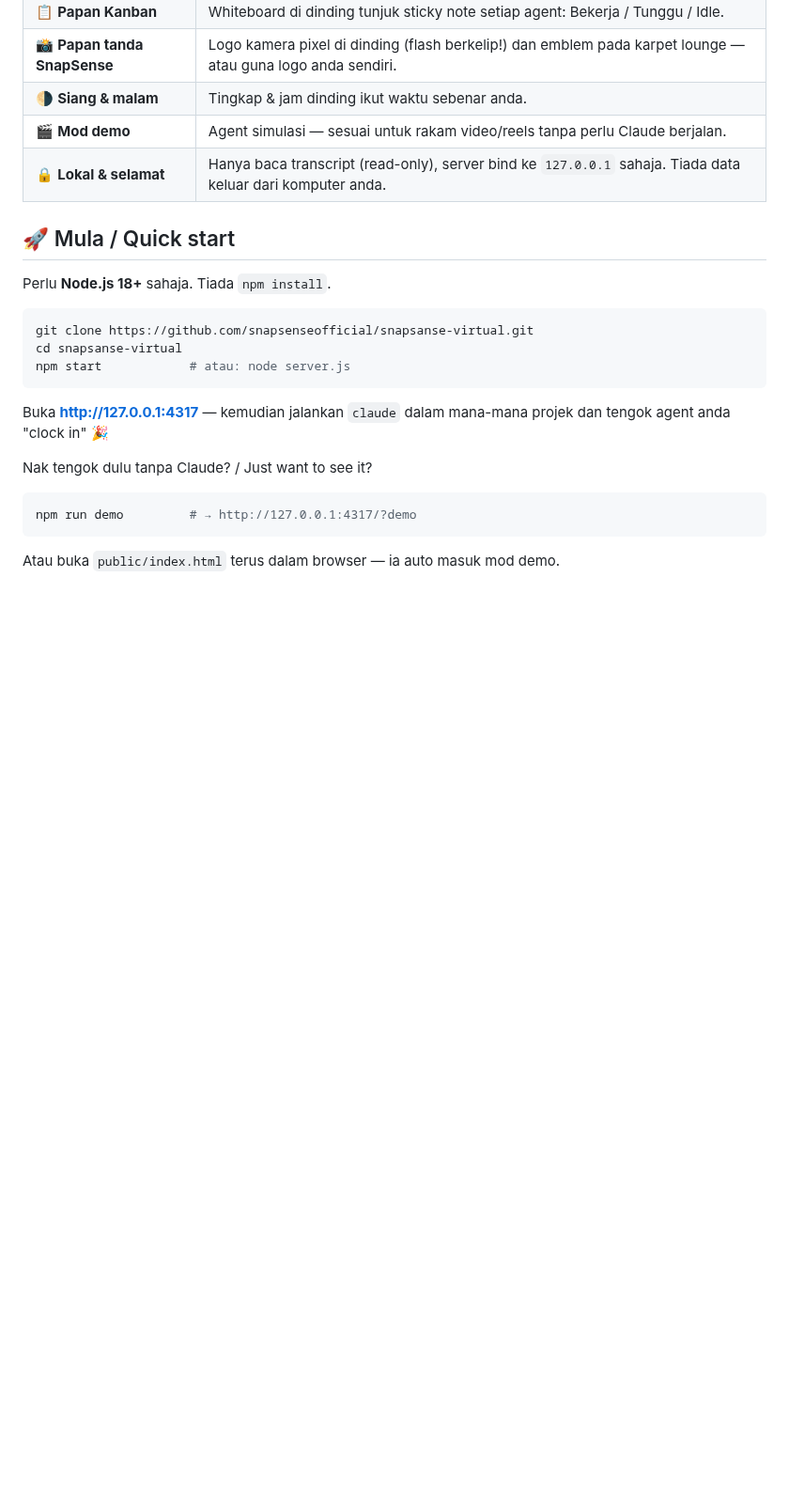
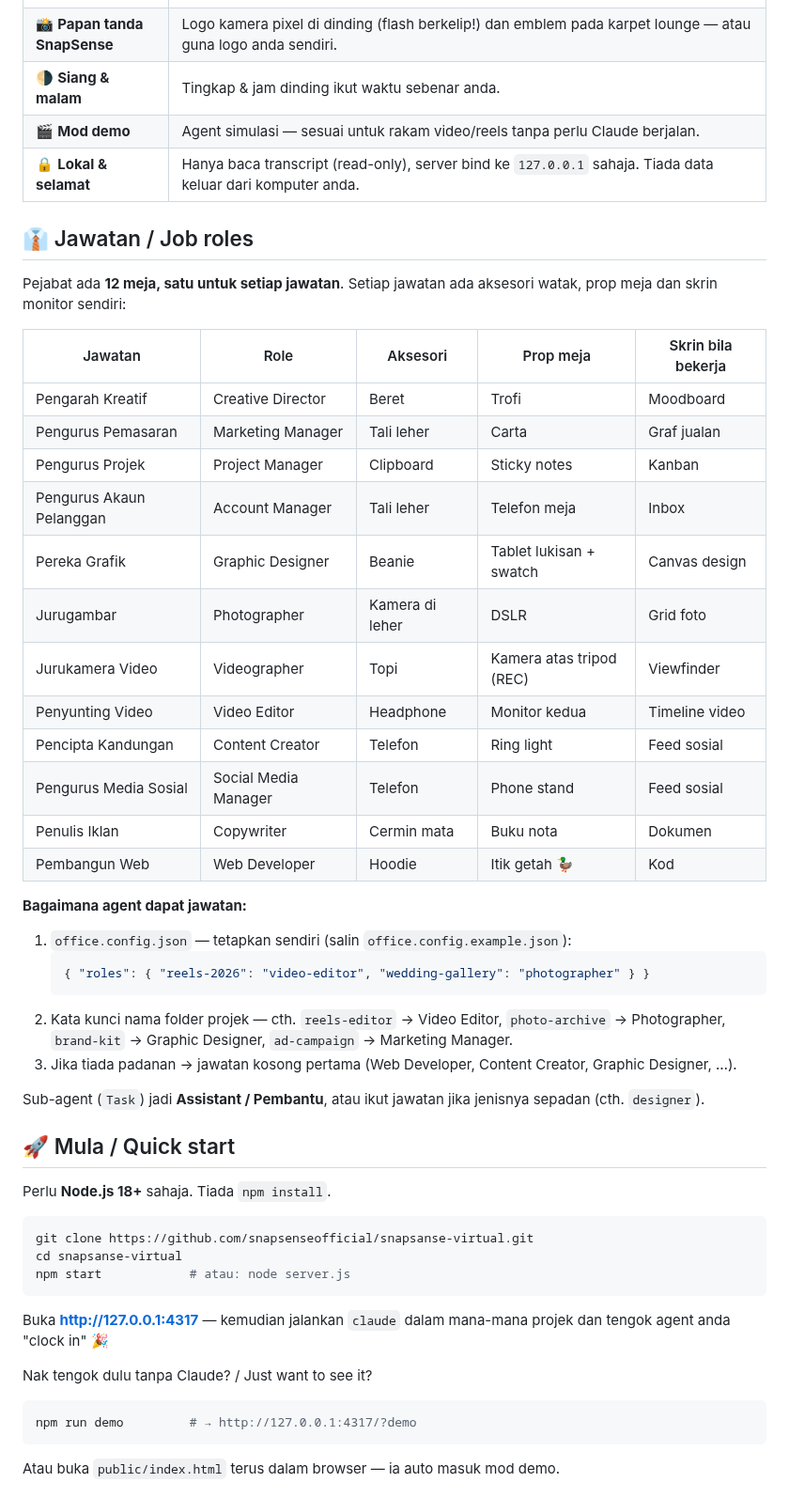
Before and after one commit to snapsenseofficial/snapsanse-virtual, a Markdown page: README.md, the part around one of its changes. Shown at 94% size. Rendered like a GitHub page; blank space fills up the shorter version.

````diff
--- a/README.md
+++ b/README.md
@@ -22,6 +23,36 @@
 | 🌗 **Siang & malam** | Tingkap & jam dinding ikut waktu sebenar anda. |
 | 🎬 **Mod demo** | Agent simulasi — sesuai untuk rakam video/reels tanpa perlu Claude berjalan. |
 | 🔒 **Lokal & selamat** | Hanya baca transcript (read-only), server bind ke `127.0.0.1` sahaja. Tiada data keluar dari komputer anda. |
+
+## 👔 Jawatan / Job roles
+
+Pejabat ada **12 meja, satu untuk setiap jawatan**. Setiap jawatan ada aksesori watak, prop meja dan skrin monitor sendiri:
+
+| Jawatan | Role | Aksesori | Prop meja | Skrin bila bekerja |
+|---|---|---|---|---|
+| Pengarah Kreatif | Creative Director | Beret | Trofi | Moodboard |
+| Pengurus Pemasaran | Marketing Manager | Tali leher | Carta | Graf jualan |
+| Pengurus Projek | Project Manager | Clipboard | Sticky notes | Kanban |
+| Pengurus Akaun Pelanggan | Account Manager | Tali leher | Telefon meja | Inbox |
+| Pereka Grafik | Graphic Designer | Beanie | Tablet lukisan + swatch | Canvas design |
+| Jurugambar | Photographer | Kamera di leher | DSLR | Grid foto |
+| Jurukamera Video | Videographer | Topi | Kamera atas tripod (REC) | Viewfinder |
+| Penyunting Video | Video Editor | Headphone | Monitor kedua | Timeline video |
+| Pencipta Kandungan | Content Creator | Telefon | Ring light | Feed sosial |
+| Pengurus Media Sosial | Social Media Manager | Telefon | Phone stand | Feed sosial |
+| Penulis Iklan | Copywriter | Cermin mata | Buku nota | Dokumen |
+| Pembangun Web | Web Developer | Hoodie | Itik getah 🦆 | Kod |
+
+**Bagaimana agent dapat jawatan:**
+
+1. `office.config.json` — tetapkan sendiri (salin `office.config.example.json`):
+   ```json
+   { "roles": { "reels-2026": "video-editor", "wedding-gallery": "photographer" } }
+   ```
+2. Kata kunci nama folder projek — cth. `reels-editor` → Video Editor, `photo-archive` → Photographer, `brand-kit` → Graphic Designer, `ad-campaign` → Marketing Manager.
+3. Jika tiada padanan → jawatan kosong pertama (Web Developer, Content Creator, Graphic Designer, …).
+
+Sub-agent (`Task`) jadi **Assistant / Pembantu**, atau ikut jawatan jika jenisnya sepadan (cth. `designer`).
 
 ## 🚀 Mula / Quick start
 
````
Also changed, not shown: other parts of README.md (+3 -1 lines), docs/screenshot.png, 13 other files.
